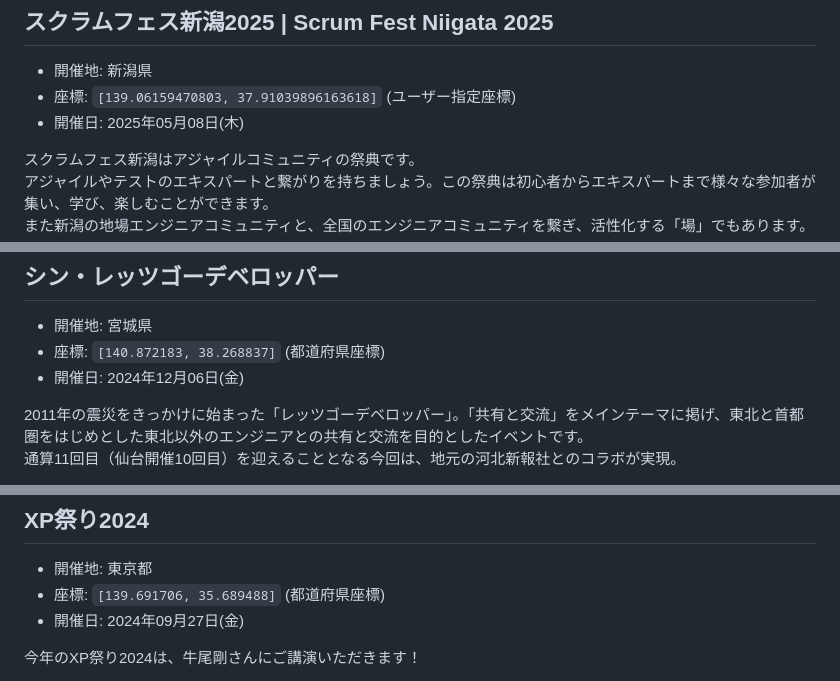
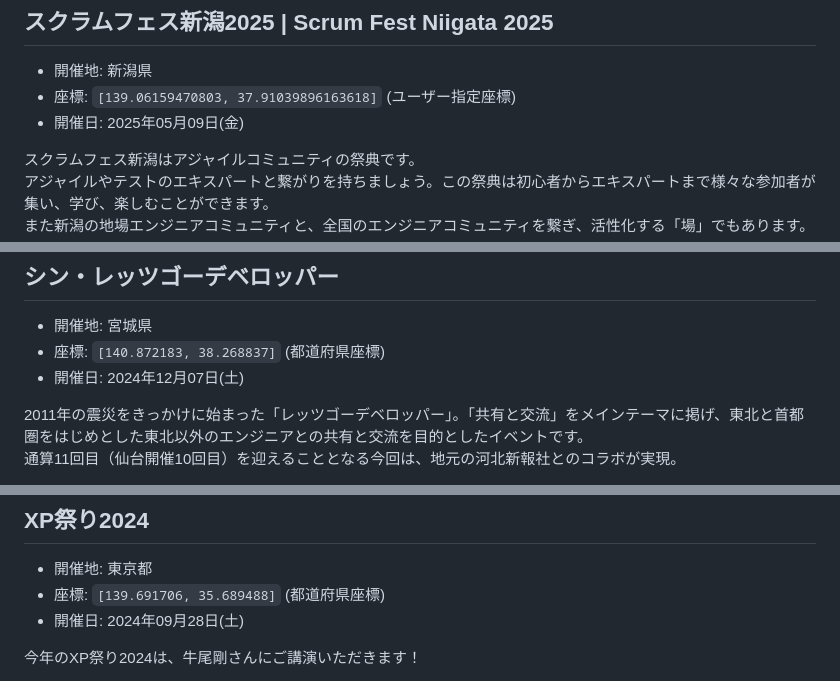
Before and after one commit to kawaguti/ScrumFestMapViewer, a Markdown page: all-events.md, 3 parts joined by grey strips. Drawn GitHub-style.

```diff
--- a/all-events.md
+++ b/all-events.md
@@ -8,7 +8,7 @@
 
 - 開催地: 新潟県
 - 座標: `[139.06159470803, 37.91039896163618]` (ユーザー指定座標)
-- 開催日: 2025年05月08日(木)
+- 開催日: 2025年05月09日(金)
 
 スクラムフェス新潟はアジャイルコミュニティの祭典です。
 アジャイルやテストのエキスパートと繋がりを持ちましょう。この祭典は初心者からエキスパートまで様々な参加者が集い、学び、楽しむことができます。
@@ -144,7 +144,7 @@ RSGT実行委員会ではなく、有志メンバーによって開催してい
 
 - 開催地: 宮城県
 - 座標: `[140.872183, 38.268837]` (都道府県座標)
-- 開催日: 2024年12月06日(金)
+- 開催日: 2024年12月07日(土)
 
 2011年の震災をきっかけに始まった「レッツゴーデベロッパー」。「共有と交流」をメインテーマに掲げ、東北と首都圏をはじめとした東北以外のエンジニアとの共有と交流を目的としたイベントです。
 通算11回目（仙台開催10回目）を迎えることとなる今回は、地元の河北新報社とのコラボが実現。
@@ -177,7 +177,7 @@ Scrum Fest Nisekoでは、日常から離れ新しい仲間や新しい視点と
 
 - 開催地: 東京都
 - 座標: `[139.691706, 35.689488]` (都道府県座標)
-- 開催日: 2024年09月27日(金)
+- 開催日: 2024年09月28日(土)
 
 今年のXP祭り2024は、牛尾剛さんにご講演いただきます！
 
```
Also changed, not shown: other parts of all-events.md (+18 -18 lines).
